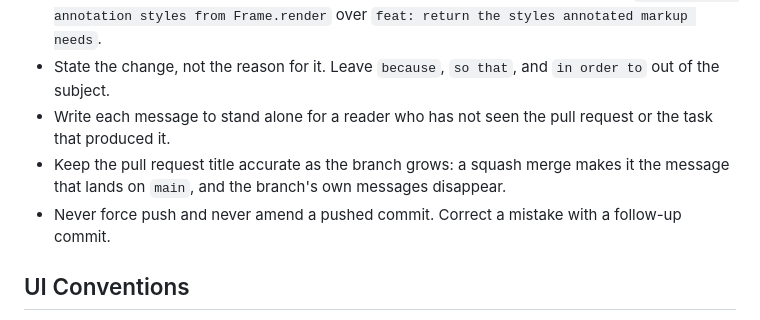
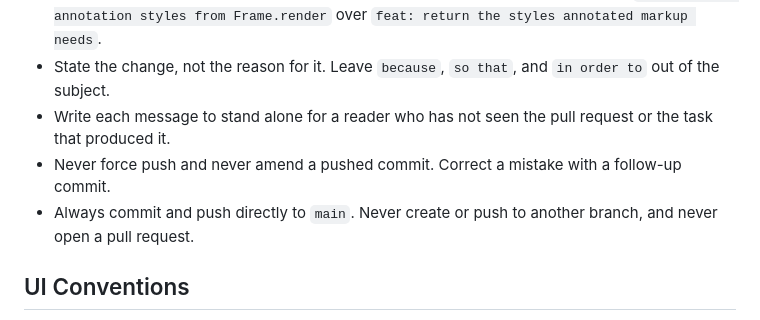
Before and after one commit to decofe/ondine, a Markdown page: AGENTS.md, the part around the change. GitHub-like rendering.

Commit message:
docs: require pushing directly to main in AGENTS.md
Co-Authored-By: Claude Opus 5.5 <noreply@anthropic.com>
Claude-Session: https://claude.ai/code/session_01LUHeo1XqqJ4mVjwxp66v5i

```diff
--- a/AGENTS.md
+++ b/AGENTS.md
@@ -283,8 +283,8 @@ Applies to documentation, comments, TSDoc, commit messages, and pull requests.
 - Name the thing that changed, in the identifiers the codebase already uses. Prefer `feat: return annotation styles from Frame.render` over `feat: return the styles annotated markup needs`.
 - State the change, not the reason for it. Leave `because`, `so that`, and `in order to` out of the subject.
 - Write each message to stand alone for a reader who has not seen the pull request or the task that produced it.
-- Keep the pull request title accurate as the branch grows: a squash merge makes it the message that lands on `main`, and the branch's own messages disappear.
 - Never force push and never amend a pushed commit. Correct a mistake with a follow-up commit.
+- Always commit and push directly to `main`. Never create or push to another branch, and never open a pull request.
 
 ## UI Conventions
 
```
